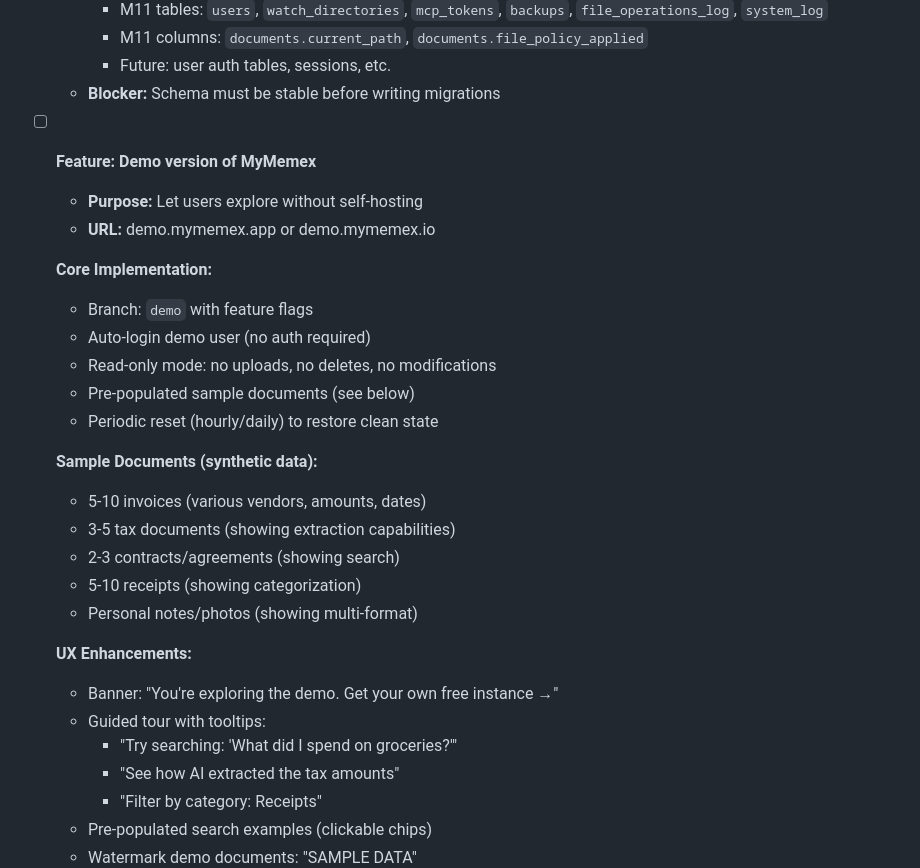
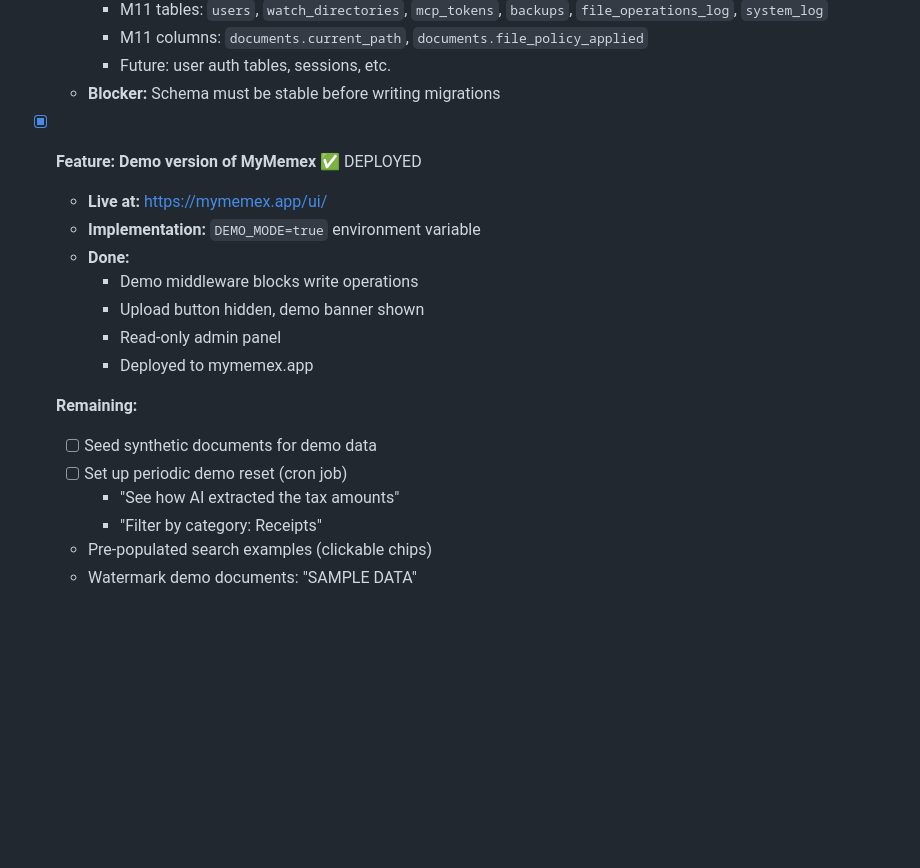
Before and after one commit to joywareapps/mymemex, a Markdown page: TODO.md, the part around the change. Rendered like a GitHub page; blank space fills up the shorter version.

Commit message:
todo: Mark demo version as deployed at mymemex.app
Remaining tasks:
- Seed synthetic documents for demo data
- Set up periodic demo reset

```diff
--- a/TODO.md
+++ b/TODO.md
@@ -70,28 +70,18 @@ Bugs, issues, and improvements to address.
     - Future: user auth tables, sessions, etc.
   - **Blocker:** Schema must be stable before writing migrations
 
-- [ ] **Feature: Demo version of MyMemex**
-  - **Purpose:** Let users explore without self-hosting
-  - **URL:** demo.mymemex.app or demo.mymemex.io
+- [x] **Feature: Demo version of MyMemex** ✅ DEPLOYED
+  - **Live at:** https://mymemex.app/ui/
+  - **Implementation:** `DEMO_MODE=true` environment variable
+  - **Done:**
+    - Demo middleware blocks write operations
+    - Upload button hidden, demo banner shown
+    - Read-only admin panel
+    - Deployed to mymemex.app
 
-  **Core Implementation:**
-  - Branch: `demo` with feature flags
-  - Auto-login demo user (no auth required)
-  - Read-only mode: no uploads, no deletes, no modifications
-  - Pre-populated sample documents (see below)
-  - Periodic reset (hourly/daily) to restore clean state
-
-  **Sample Documents (synthetic data):**
-  - 5-10 invoices (various vendors, amounts, dates)
-  - 3-5 tax documents (showing extraction capabilities)
-  - 2-3 contracts/agreements (showing search)
-  - 5-10 receipts (showing categorization)
-  - Personal notes/photos (showing multi-format)
-
-  **UX Enhancements:**
-  - Banner: "You're exploring the demo. Get your own free instance →"
-  - Guided tour with tooltips:
-    - "Try searching: 'What did I spend on groceries?'"
+  **Remaining:**
+  - [ ] Seed synthetic documents for demo data
+  - [ ] Set up periodic demo reset (cron job)
     - "See how AI extracted the tax amounts"
     - "Filter by category: Receipts"
   - Pre-populated search examples (clickable chips)
```
